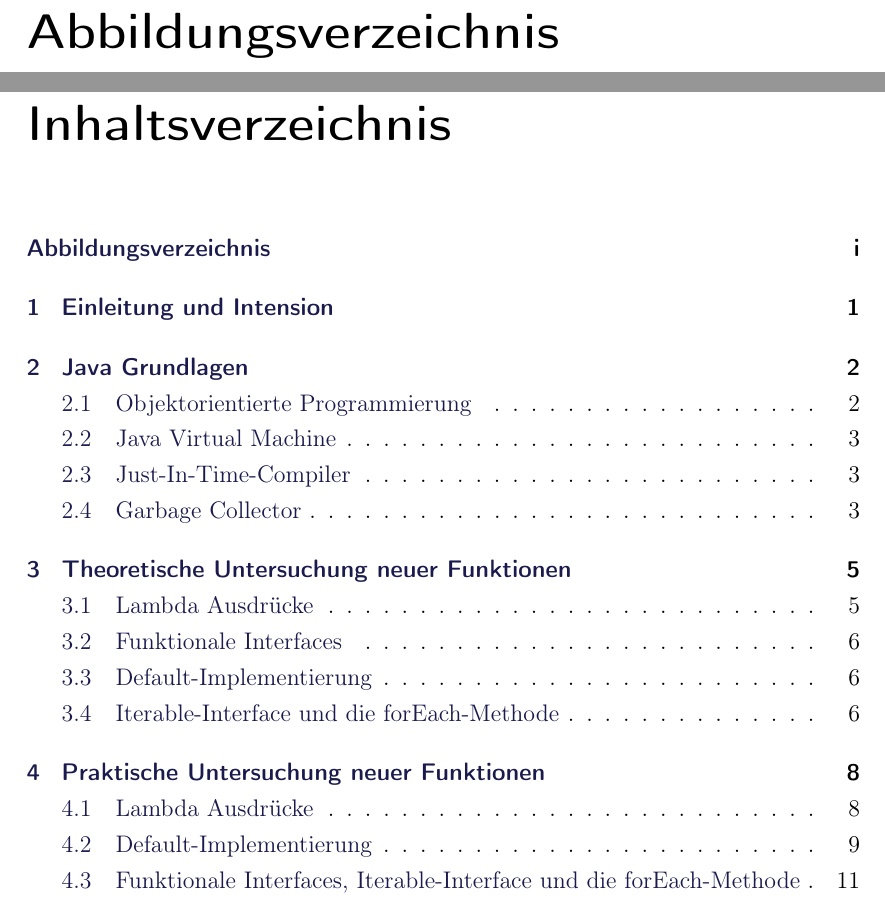
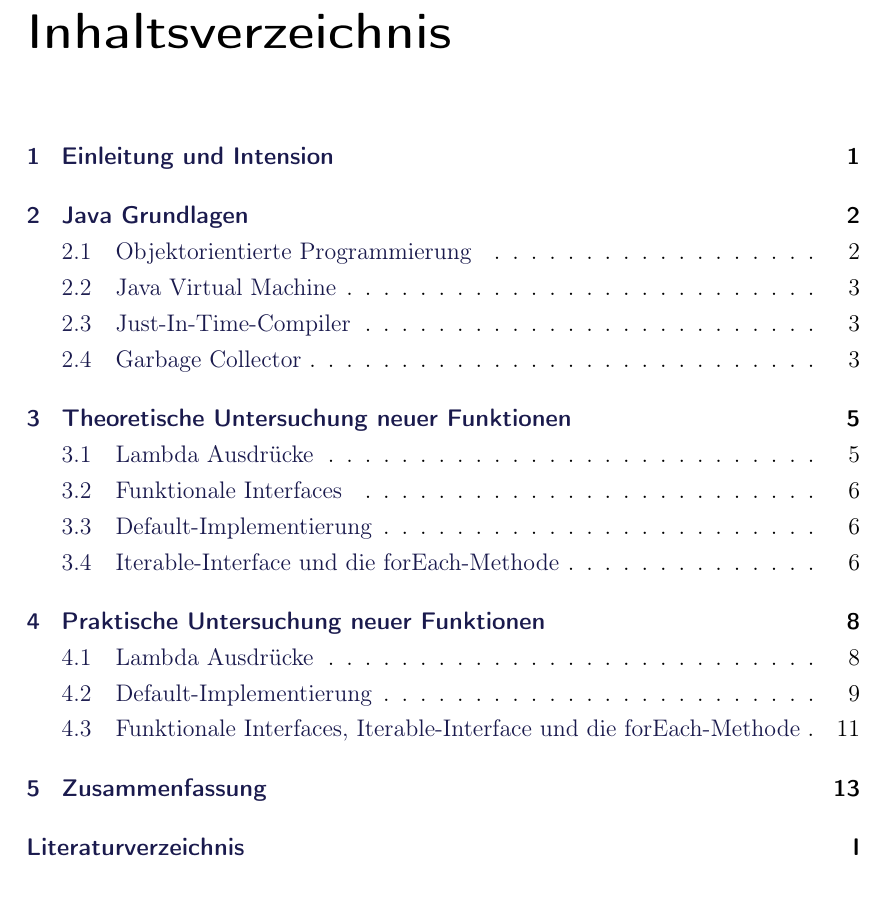
Before and after one commit to nulz/MMGK2, a LaTeX book (mmgkzwo/document.tex): two parts of pages 2 and 3 of 18 before the commit and part of page 2 of 17 after it, the two joined at a grey line, cut at the place of the change. Compiled offline with LaTeX, dvips and Ghostscript.

Commit message:
[remove] abbildungsverzeichnis

```diff
--- a/mmgkzwo/document.tex
+++ b/mmgkzwo/document.tex
@@ -10,7 +10,6 @@
 
 \frontmatter												% Seitenzählerstart vor dem Text
 
-\listoffigures											% Abbildungsverzeichnis
 \tableofcontents										% Inhaltsverzeichnis
 
 \mainmatter													% Seitenzählerstart Haupttext
```
